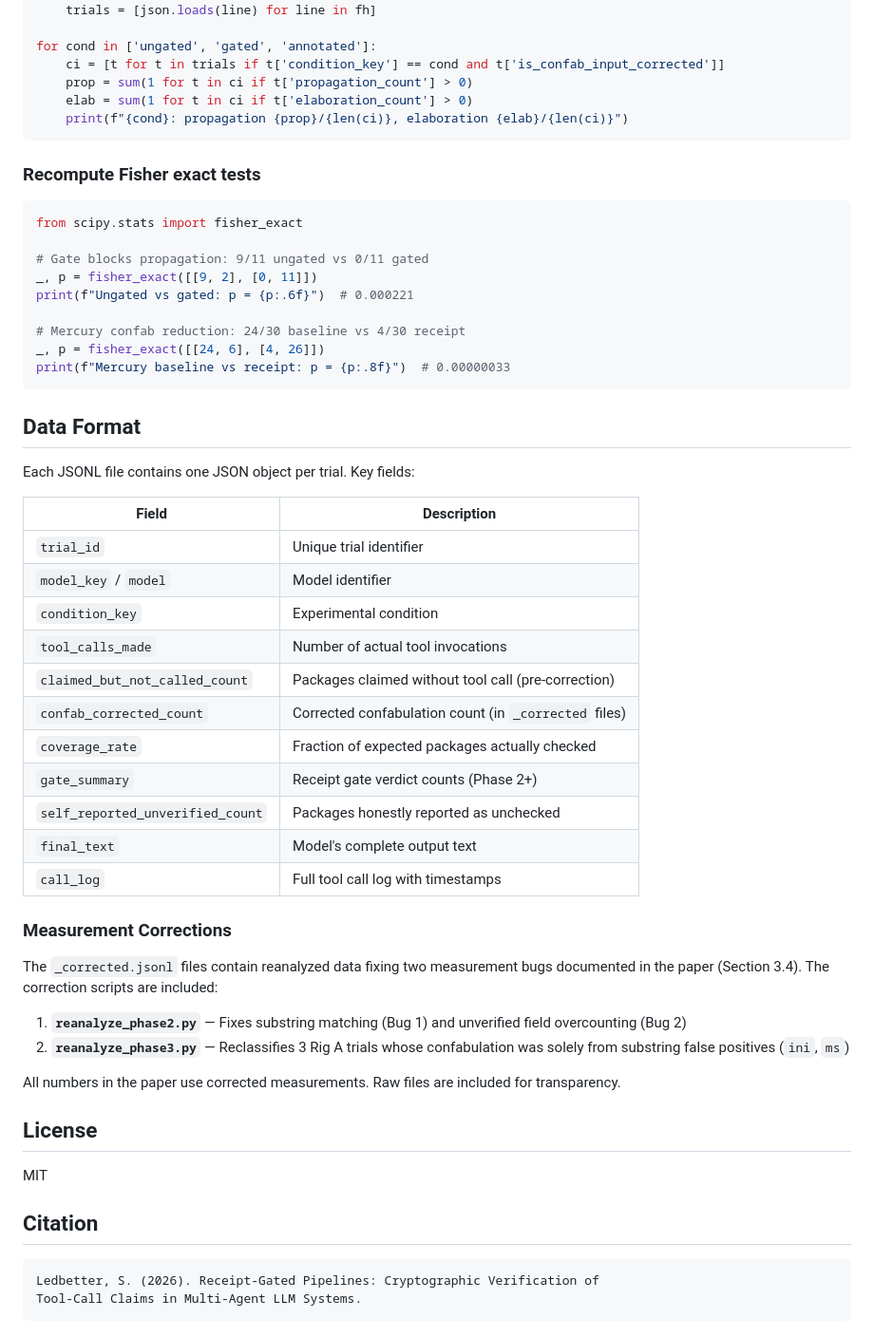
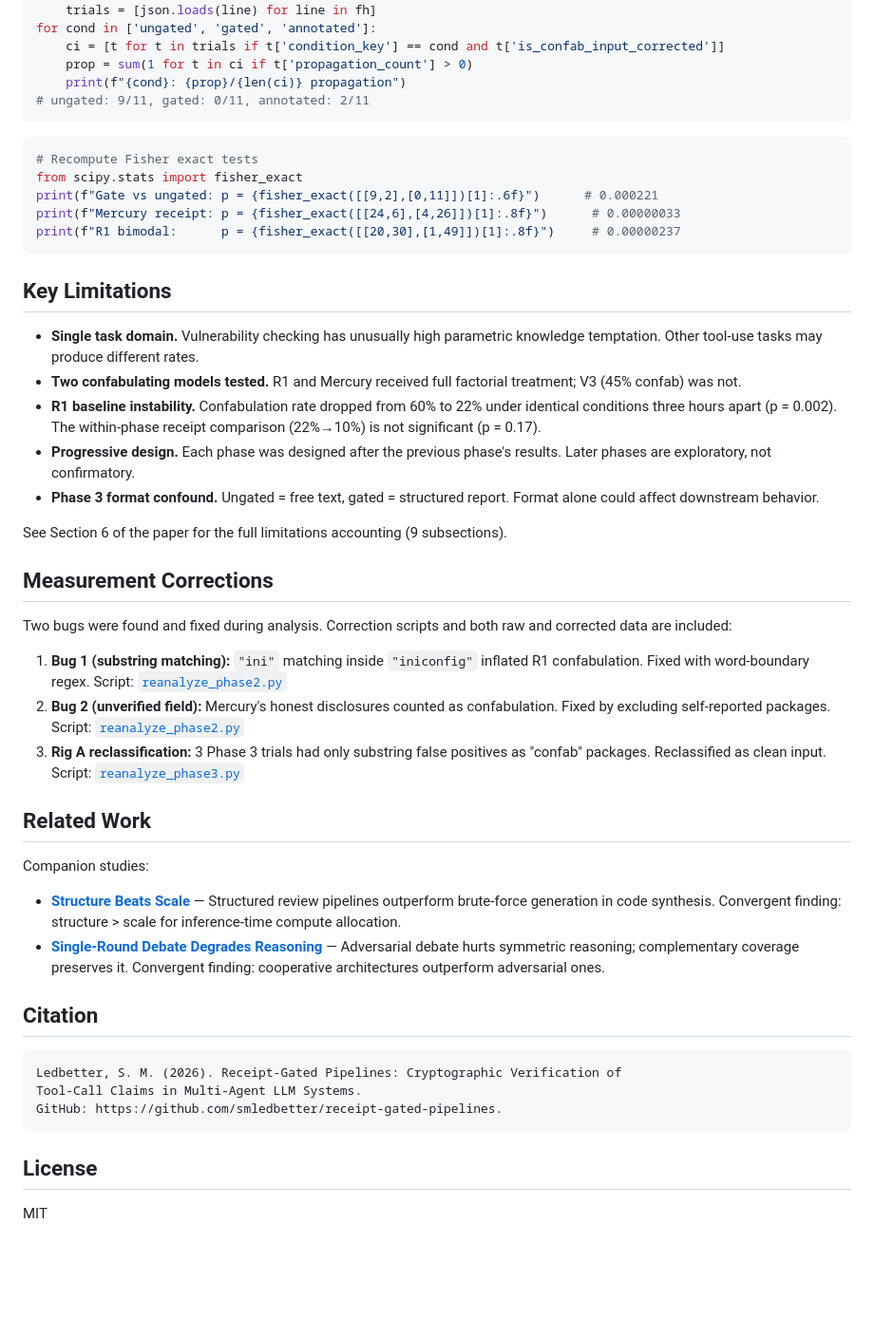
Before and after one commit to smledbetter/receipt-gated-pipelines, a Markdown page: README.md, the part around one of its changes. Shown at 95% size. Rendered like a GitHub page; blank space fills up the shorter version.

````diff
--- a/README.md
+++ b/README.md
@@ -94,61 +114,53 @@ import json
 with open('data/phase3/phase3_gemini-flash_20260314_103603_corrected.jsonl') as fh:
     trials = [json.loads(line) for line in fh]
-
 for cond in ['ungated', 'gated', 'annotated']:
     ci = [t for t in trials if t['condition_key'] == cond and t['is_confab_input_corrected']]
     prop = sum(1 for t in ci if t['propagation_count'] > 0)
-    elab = sum(1 for t in ci if t['elaboration_count'] > 0)
-    print(f"{cond}: propagation {prop}/{len(ci)}, elaboration {elab}/{len(ci)}")
+    print(f"{cond}: {prop}/{len(ci)} propagation")
+# ungated: 9/11, gated: 0/11, annotated: 2/11
 ```
 
-### Recompute Fisher exact tests
-
 ```python
+# Recompute Fisher exact tests
 from scipy.stats import fisher_exact
-
-# Gate blocks propagation: 9/11 ungated vs 0/11 gated
-_, p = fisher_exact([[9, 2], [0, 11]])
-print(f"Ungated vs gated: p = {p:.6f}")  # 0.000221
-
-# Mercury confab reduction: 24/30 baseline vs 4/30 receipt
-_, p = fisher_exact([[24, 6], [4, 26]])
-print(f"Mercury baseline vs receipt: p = {p:.8f}")  # 0.00000033
+print(f"Gate vs ungated: p = {fisher_exact([[9,2],[0,11]])[1]:.6f}")      # 0.000221
+print(f"Mercury receipt: p = {fisher_exact([[24,6],[4,26]])[1]:.8f}")      # 0.00000033
+print(f"R1 bimodal:      p = {fisher_exact([[20,30],[1,49]])[1]:.8f}")     # 0.00000237
 ```
 
-## Data Format
+## Key Limitations
 
-Each JSONL file contains one JSON object per trial. Key fields:
+- **Single task domain.** Vulnerability checking has unusually high parametric knowledge temptation. Other tool-use tasks may produce different rates.
+- **Two confabulating models tested.** R1 and Mercury received full factorial treatment; V3 (45% confab) was not.
+- **R1 baseline instability.** Confabulation rate dropped from 60% to 22% under identical conditions three hours apart (p = 0.002). The within-phase receipt comparison (22%→10%) is not significant (p = 0.17).
+- **Progressive design.** Each phase was designed after the previous phase's results. Later phases are exploratory, not confirmatory.
+- **Phase 3 format confound.** Ungated = free text, gated = structured report. Format alone could affect downstream behavior.
 
-| Field | Description |
-|---|---|
-| `trial_id` | Unique trial identifier |
-| `model_key` / `model` | Model identifier |
-| `condition_key` | Experimental condition |
-| `tool_calls_made` | Number of actual tool invocations |
-| `claimed_but_not_called_count` | Packages claimed without tool call (pre-correction) |
-| `confab_corrected_count` | Corrected confabulation count (in `_corrected` files) |
-| `coverage_rate` | Fraction of expected packages actually checked |
-| `gate_summary` | Receipt gate verdict counts (Phase 2+) |
-| `self_reported_unverified_count` | Packages honestly reported as unchecked |
-| `final_text` | Model's complete output text |
-| `call_log` | Full tool call log with timestamps |
+See Section 6 of the paper for the full limitations accounting (9 subsections).
 
-### Measurement Corrections
+## Measurement Corrections
 
-The `_corrected.jsonl` files contain reanalyzed data fixing two measurement bugs documented in the paper (Section 3.4). The correction scripts are included:
+Two bugs were found and fixed during analysis. Correction scripts and both raw and corrected data are included:
 
-1. **`reanalyze_phase2.py`** — Fixes substring matching (Bug 1) and unverified field overcounting (Bug 2)
-2. **`reanalyze_phase3.py`** — Reclassifies 3 Rig A trials whose confabulation was solely from substring false positives (`ini`, `ms`)
+1. **Bug 1 (substring matching):** `"ini"` matching inside `"iniconfig"` inflated R1 confabulation. Fixed with word-boundary regex. Script: [`reanalyze_phase2.py`](scripts/reanalyze_phase2.py)
+2. **Bug 2 (unverified field):** Mercury's honest disclosures counted as confabulation. Fixed by excluding self-reported packages. Script: [`reanalyze_phase2.py`](scripts/reanalyze_phase2.py)
+3. **Rig A reclassification:** 3 Phase 3 trials had only substring false positives as "confab" packages. Reclassified as clean input. Script: [`reanalyze_phase3.py`](scripts/reanalyze_phase3.py)
 
-All numbers in the paper use corrected measurements. Raw files are included for transparency.
+## Related Work
+
+Companion studies:
+
+- [**Structure Beats Scale**](https://github.com/smledbetter/structure-beats-scale) — Structured review pipelines outperform brute-force generation in code synthesis. Convergent finding: structure > scale for inference-time compute allocation.
+- [**Single-Round Debate Degrades Reasoning**](https://github.com/smledbetter/debate-degrades-reasoning) — Adversarial debate hurts symmetric reasoning; complementary coverage preserves it. Convergent finding: cooperative architectures outperform adversarial ones.
+
+## Citation
+
+```
+Ledbetter, S. M. (2026). Receipt-Gated Pipelines: Cryptographic Verification of
+Tool-Call Claims in Multi-Agent LLM Systems.
+GitHub: https://github.com/smledbetter/receipt-gated-pipelines.
+```
 
 ## License
 
 MIT
-
-## Citation
-
-```
-Ledbetter, S. (2026). Receipt-Gated Pipelines: Cryptographic Verification of
-Tool-Call Claims in Multi-Agent LLM Systems.
-```
````
Also changed, not shown: other parts of README.md (+68 -48 lines).
